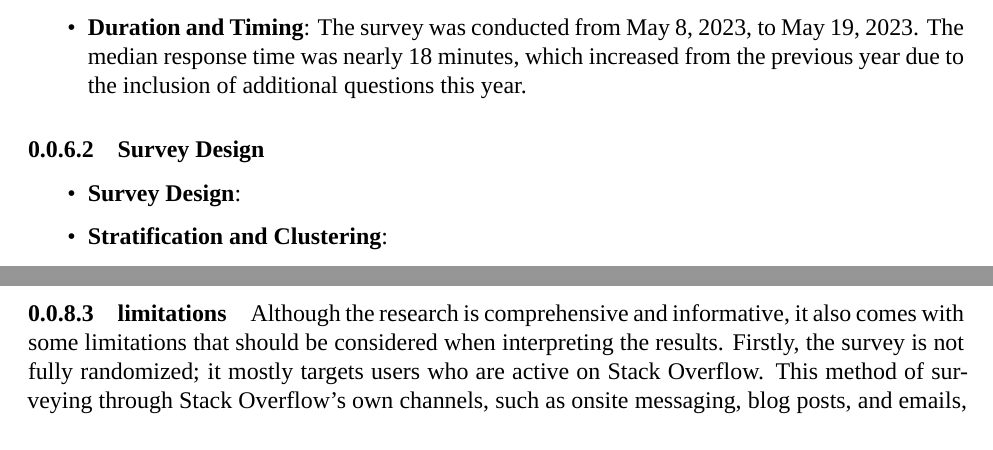
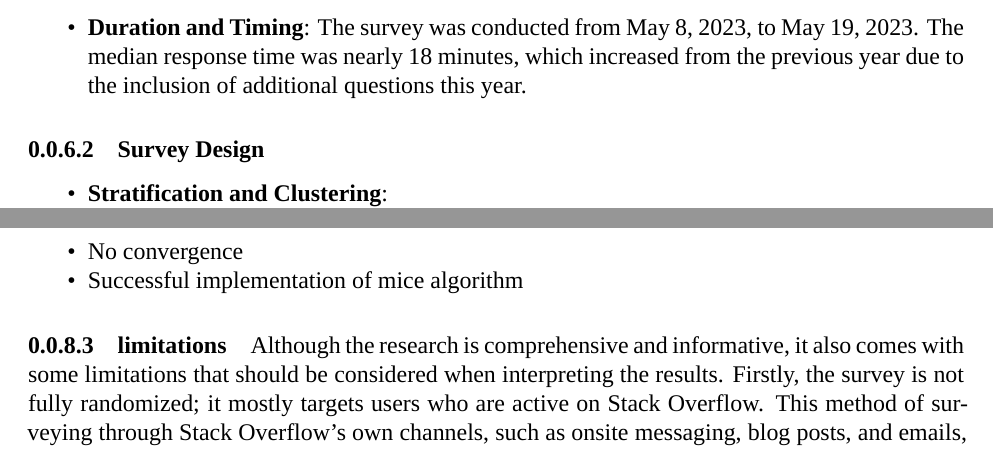
Before and after one commit to JohnBenson-macq/STAT8101_Group_Assignment, an R Markdown document (Group_Project.Rmd): two parts of pages 3 and 10 of 11, joined at a grey line, cut so that both start at the same text. Rendered offline with R 4.5, knitr and Pandoc, then LaTeX, with nearby package versions; a font, style sheet, LaTeX package, included part or bibliography that could not be used is replaced or left out.

Commit message:
Update Group_Project.Rmd

```diff
--- a/Group_Project.Rmd
+++ b/Group_Project.Rmd
@@ -115,9 +115,6 @@ The rows within this data set are representative of each respondent who filled o
 - **Duration and Timing**: The survey was conducted from May 8, 2023, to May 19, 2023. The median response time was nearly 18 minutes, which increased from the previous year due to the inclusion of additional questions this year.
 
 #### Survey Design
-- **Survey Design**:
-
-
 - **Stratification and Clustering**:
 - was not an SRS, there was stratifcation but not clsutering (from survey desing)
 -
@@ -279,6 +276,8 @@ van Buuren S. (2007). Multiple imputation of discrete and continuous data by ful
 
 
 #### Sucesses
+- No convergence
+- Successful implementation of mice algorithm
 
 
 #### limitations
```
